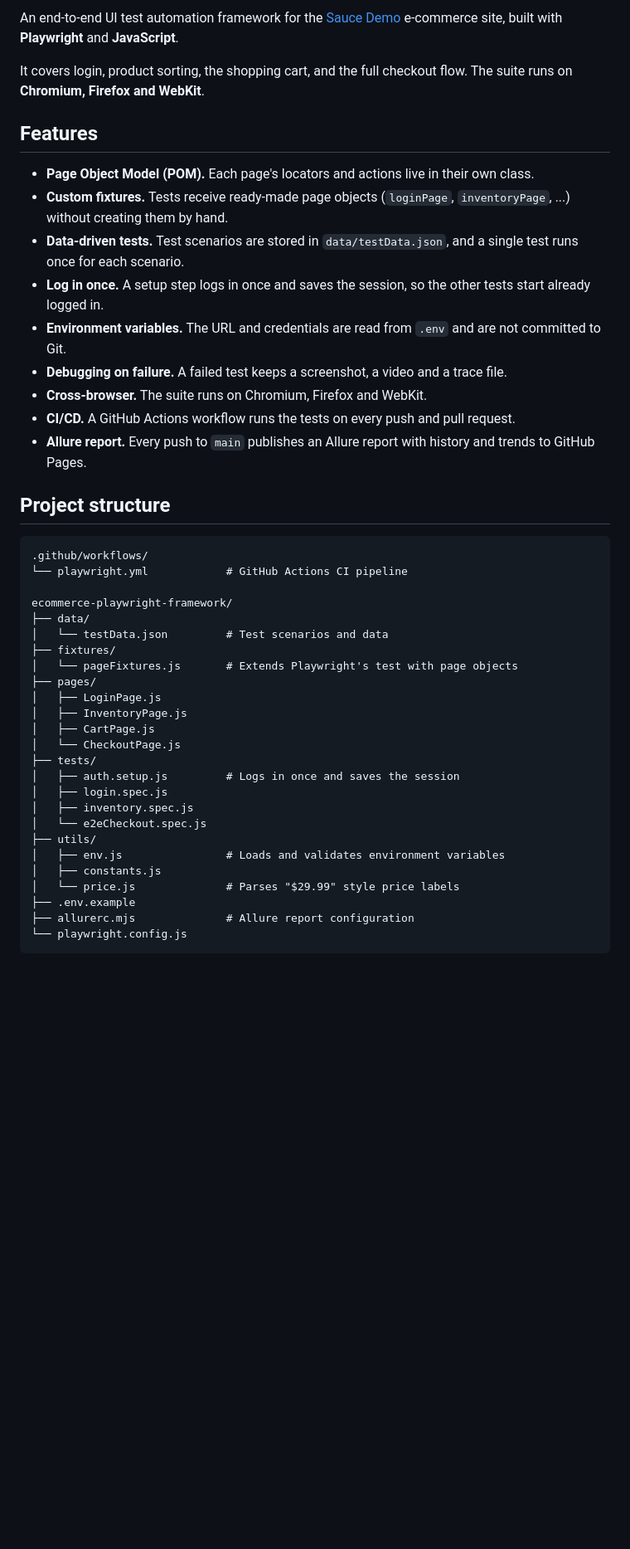
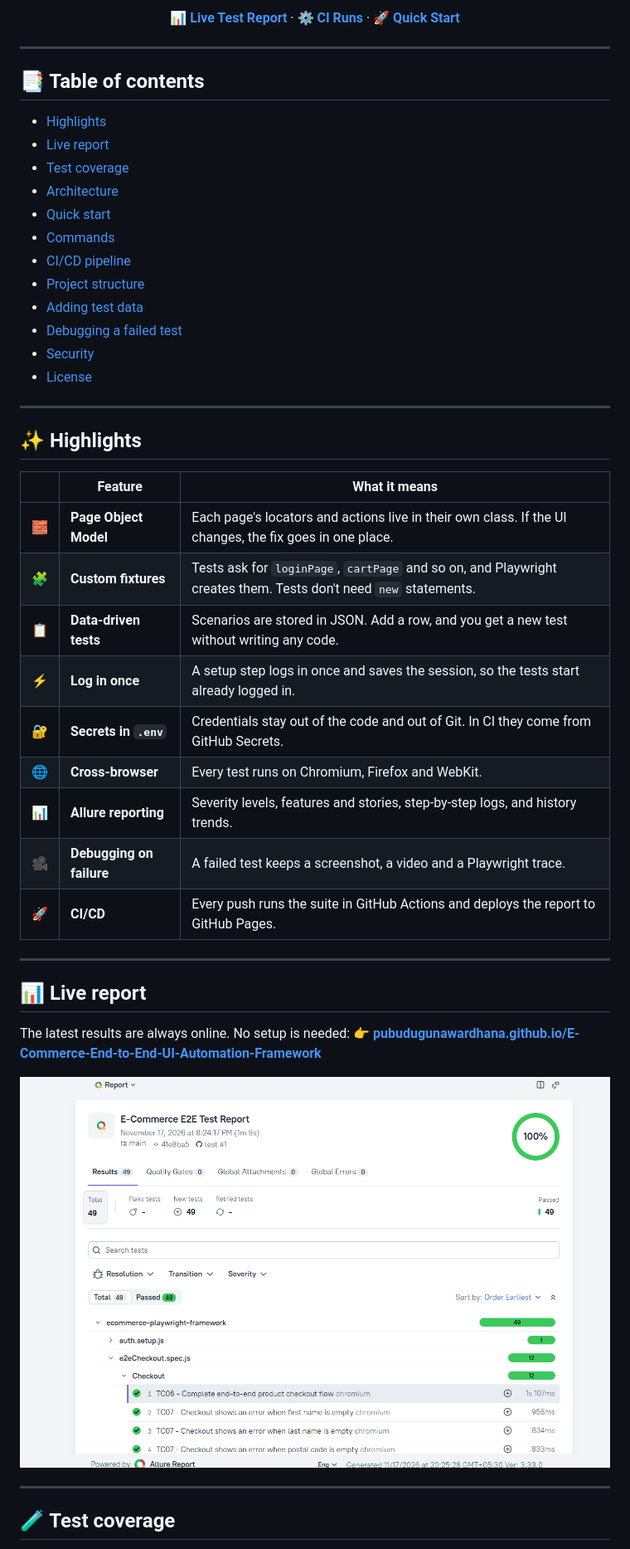
Before and after one commit to Pubudugunawardhana/E-Commerce-End-to-End-UI-Automation-Framework, a Markdown page: README.md, the part around one of its changes. Shown at 83% size. Rendered like a GitHub page; pictures changed too: docs/images/allure-report.png (added); blank space fills up the shorter version.

Commit message:
feat: add LICENSE, SECURITY policy, and update README with highlights and badges

````diff
--- a/README.md
+++ b/README.md
@@ -6,45 +16,55 @@
 
-An end-to-end UI test automation framework for the [Sauce Demo](https://www.saucedemo.com) e-commerce site, built with **Playwright** and **JavaScript**.
+**[📊 Live Test Report](https://pubudugunawardhana.github.io/E-Commerce-End-to-End-UI-Automation-Framework/)** ·
+**[⚙️ CI Runs](https://github.com/Pubudugunawardhana/E-Commerce-End-to-End-UI-Automation-Framework/actions)** ·
+**[🚀 Quick Start](#-quick-start)**
 
-It covers login, product sorting, the shopping cart, and the full checkout flow. The suite runs on **Chromium, Firefox and WebKit**.
+</div>
 
-## Features
+---
 
-- **Page Object Model (POM).** Each page's locators and actions live in their own class.
-- **Custom fixtures.** Tests receive ready-made page objects (`loginPage`, `inventoryPage`, ...) without creating them by hand.
-- **Data-driven tests.** Test scenarios are stored in `data/testData.json`, and a single test runs once for each scenario.
-- **Log in once.** A setup step logs in once and saves the session, so the other tests start already logged in.
-- **Environment variables.** The URL and credentials are read from `.env` and are not committed to Git.
-- **Debugging on failure.** A failed test keeps a screenshot, a video and a trace file.
-- **Cross-browser.** The suite runs on Chromium, Firefox and WebKit.
-- **CI/CD.** A GitHub Actions workflow runs the tests on every push and pull request.
-- **Allure report.** Every push to `main` publishes an Allure report with history and trends to GitHub Pages.
+## 📑 Table of contents
 
-## Project structure
+- [Highlights](#-highlights)
+- [Live report](#-live-report)
+- [Test coverage](#-test-coverage)
+- [Architecture](#️-architecture)
+- [Quick start](#-quick-start)
+- [Commands](#-commands)
+- [CI/CD pipeline](#-cicd-pipeline)
+- [Project structure](#-project-structure)
+- [Adding test data](#-adding-test-data)
+- [Debugging a failed test](#-debugging-a-failed-test)
+- [Security](#-security)
+- [License](#-license)
 
-```
-.github/workflows/
-└── playwright.yml            # GitHub Actions CI pipeline
+---
 
-ecommerce-playwright-framework/
-├── data/
-│   └── testData.json         # Test scenarios and data
-├── fixtures/
-│   └── pageFixtures.js       # Extends Playwright's test with page objects
-├── pages/
-│   ├── LoginPage.js
-│   ├── InventoryPage.js
-│   ├── CartPage.js
-│   └── CheckoutPage.js
-├── tests/
-│   ├── auth.setup.js         # Logs in once and saves the session
-│   ├── login.spec.js
-│   ├── inventory.spec.js
-│   └── e2eCheckout.spec.js
-├── utils/
-│   ├── env.js                # Loads and validates environment variables
-│   ├── constants.js
-│   └── price.js              # Parses "$29.99" style price labels
-├── .env.example
-├── allurerc.mjs              # Allure report configuration
-└── playwright.config.js
+## ✨ Highlights
+
+| | Feature | What it means |
+|---|---|---|
+| 🧱 | **Page Object Model** | Each page's locators and actions live in their own class. If the UI changes, the fix goes in one place. |
+| 🧩 | **Custom fixtures** | Tests ask for `loginPage`, `cartPage` and so on, and Playwright creates them. Tests don't need `new` statements. |
+| 📋 | **Data-driven tests** | Scenarios are stored in JSON. Add a row, and you get a new test without writing any code. |
+| ⚡ | **Log in once** | A setup step logs in once and saves the session, so the tests start already logged in. |
+| 🔐 | **Secrets in `.env`** | Credentials stay out of the code and out of Git. In CI they come from GitHub Secrets. |
+| 🌐 | **Cross-browser** | Every test runs on Chromium, Firefox and WebKit. |
+| 📊 | **Allure reporting** | Severity levels, features and stories, step-by-step logs, and history trends. |
+| 🎥 | **Debugging on failure** | A failed test keeps a screenshot, a video and a Playwright trace. |
+| 🚀 | **CI/CD** | Every push runs the suite in GitHub Actions and deploys the report to GitHub Pages. |
+
+---
+
+## 📊 Live report
+
+The latest results are always online. No setup is needed:
+**👉 [pubudugunawardhana.github.io/E-Commerce-End-to-End-UI-Automation-Framework](https://pubudugunawardhana.github.io/E-Commerce-End-to-End-UI-Automation-Framework/)**
+
+<p align="center">
+  <img src="docs/images/allure-report.png" alt="Allure report showing 49 of 49 tests passed" width="850">
+</p>
+
+---
+
+## 🧪 Test coverage
+
````
Also changed, not shown: other parts of README.md (+164 -66 lines), SECURITY.md (added, +54 -0 lines), 2 other files.
